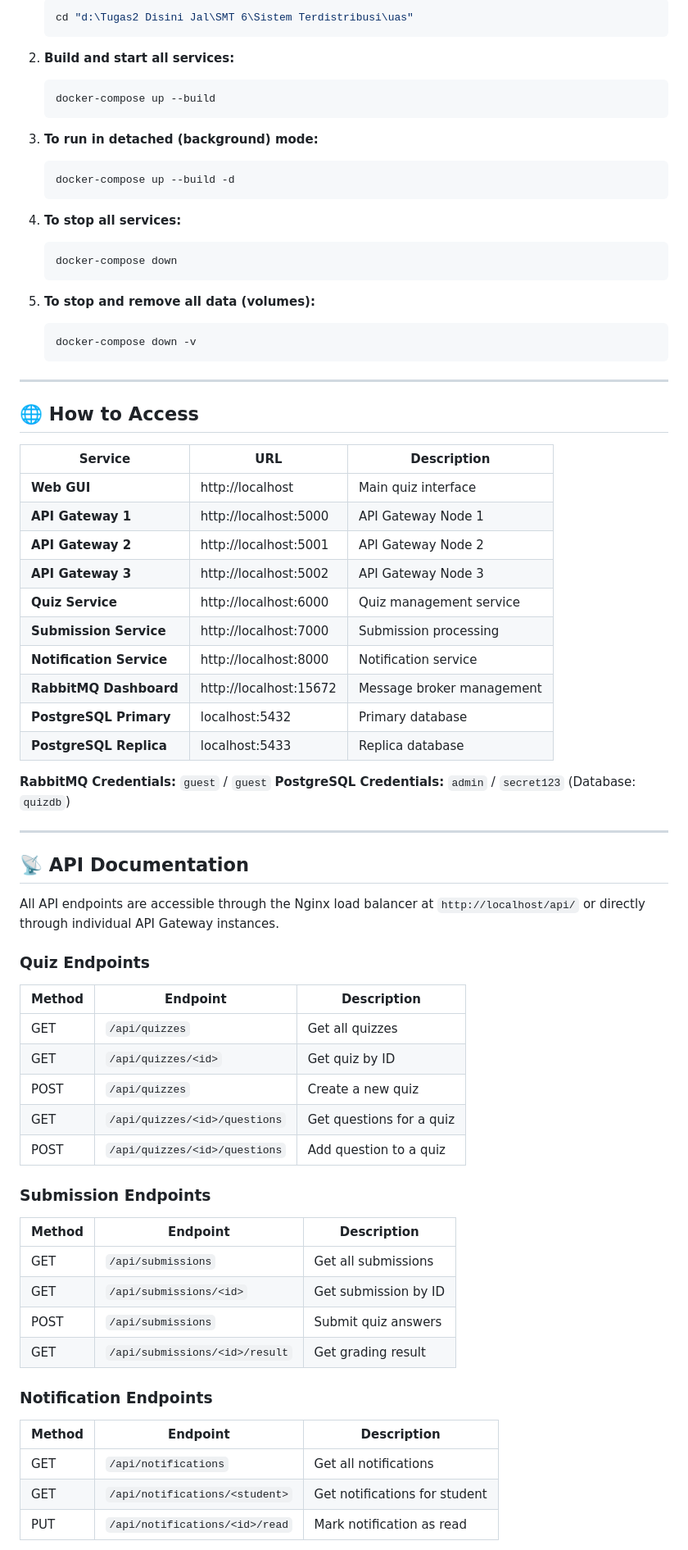
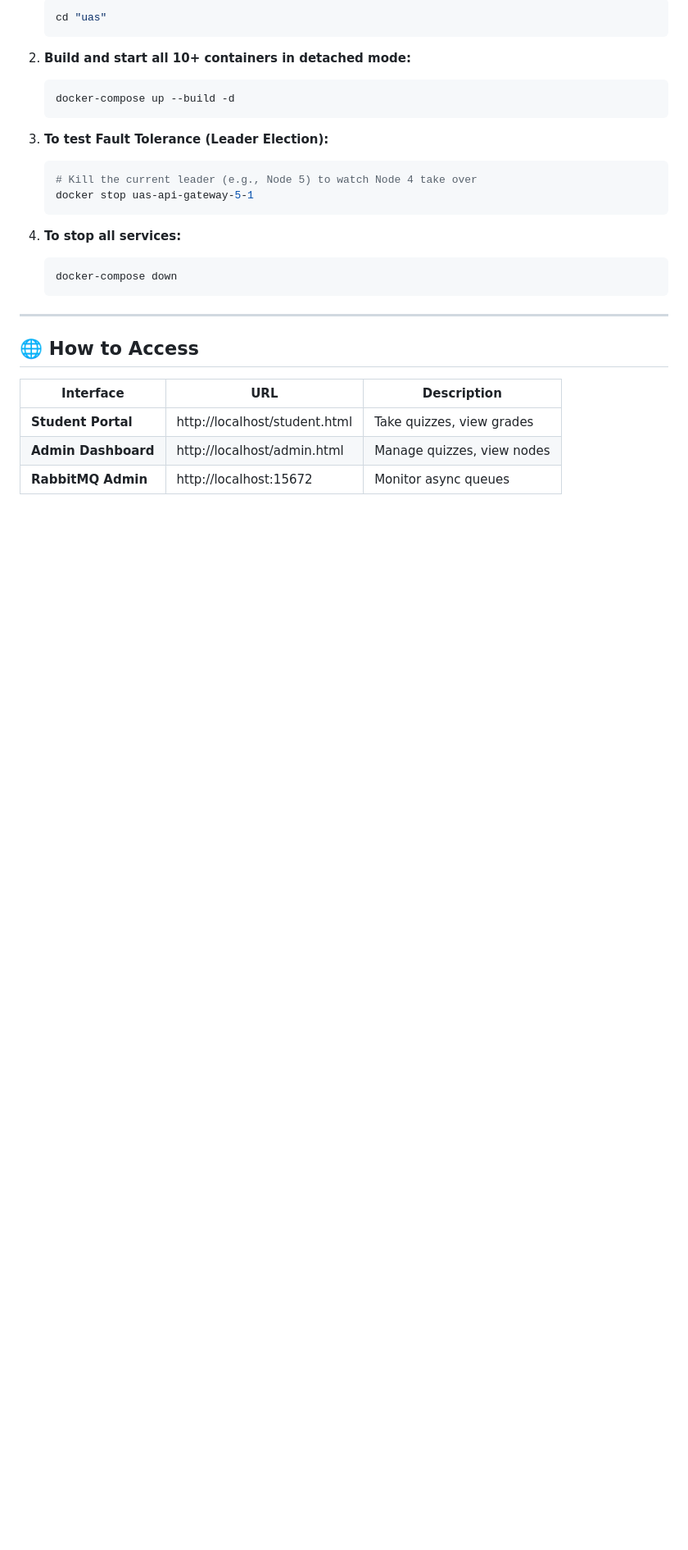
Before and after one commit to RaditiaSatriawan/quiz-system-distributed, a Markdown page: README.md, the part around one of its changes. Shown at 82% size. Rendered like a GitHub page; blank space fills up the shorter version.

````diff
--- a/README.md
+++ b/README.md
@@ -87,81 +74,30 @@ Make sure you have the following installed on your machine:
    ```bash
-   cd "d:\Tugas2 Disini Jal\SMT 6\Sistem Terdistribusi\uas"
+   cd "uas"
    ```
 
-2. **Build and start all services:**
-
-   ```bash
-   docker-compose up --build
-   ```
-
-3. **To run in detached (background) mode:**
-
+2. **Build and start all 10+ containers in detached mode:**
    ```bash
    docker-compose up --build -d
    ```
 
+3. **To test Fault Tolerance (Leader Election):**
+   ```bash
+   # Kill the current leader (e.g., Node 5) to watch Node 4 take over
+   docker stop uas-api-gateway-5-1
+   ```
+
 4. **To stop all services:**
-
    ```bash
    docker-compose down
-   ```
-
-5. **To stop and remove all data (volumes):**
-
-   ```bash
-   docker-compose down -v
    ```
 
 ---
 
 ## 🌐 How to Access
 
-| Service              | URL                          | Description                  |
+| Interface            | URL                          | Description                  |
 |----------------------|------------------------------|------------------------------|
-| **Web GUI**          | http://localhost              | Main quiz interface          |
-| **API Gateway 1**    | http://localhost:5000         | API Gateway Node 1           |
-| **API Gateway 2**    | http://localhost:5001         | API Gateway Node 2           |
-| **API Gateway 3**    | http://localhost:5002         | API Gateway Node 3           |
-| **Quiz Service**     | http://localhost:6000         | Quiz management service      |
-| **Submission Service** | http://localhost:7000       | Submission processing        |
-| **Notification Service** | http://localhost:8000     | Notification service         |
-| **RabbitMQ Dashboard** | http://localhost:15672      | Message broker management    |
-| **PostgreSQL Primary** | localhost:5432              | Primary database             |
-| **PostgreSQL Replica** | localhost:5433              | Replica database             |
+| **Student Portal**   | http://localhost/student.html| Take quizzes, view grades    |
+| **Admin Dashboard**  | http://localhost/admin.html  | Manage quizzes, view nodes   |
+| **RabbitMQ Admin**   | http://localhost:15672       | Monitor async queues         |
 
-**RabbitMQ Credentials:** `guest` / `guest`
-**PostgreSQL Credentials:** `admin` / `secret123` (Database: `quizdb`)
-
----
-
-## 📡 API Documentation
-
-All API endpoints are accessible through the Nginx load balancer at `http://localhost/api/` or directly through individual API Gateway instances.
-
-### Quiz Endpoints
-
-| Method | Endpoint                   | Description                  |
-|--------|----------------------------|------------------------------|
-| GET    | `/api/quizzes`             | Get all quizzes              |
-| GET    | `/api/quizzes/<id>`        | Get quiz by ID               |
-| POST   | `/api/quizzes`             | Create a new quiz            |
-| GET    | `/api/quizzes/<id>/questions` | Get questions for a quiz  |
-| POST   | `/api/quizzes/<id>/questions` | Add question to a quiz    |
-
-### Submission Endpoints
-
-| Method | Endpoint                   | Description                  |
-|--------|----------------------------|------------------------------|
-| GET    | `/api/submissions`         | Get all submissions          |
-| GET    | `/api/submissions/<id>`    | Get submission by ID         |
-| POST   | `/api/submissions`         | Submit quiz answers          |
-| GET    | `/api/submissions/<id>/result` | Get grading result       |
-
-### Notification Endpoints
-
-| Method | Endpoint                          | Description                    |
-|--------|-----------------------------------|--------------------------------|
-| GET    | `/api/notifications`              | Get all notifications          |
-| GET    | `/api/notifications/<student>`    | Get notifications for student  |
-| PUT    | `/api/notifications/<id>/read`    | Mark notification as read      |
-
````
Also changed, not shown: other parts of README.md (+58 -121 lines).
